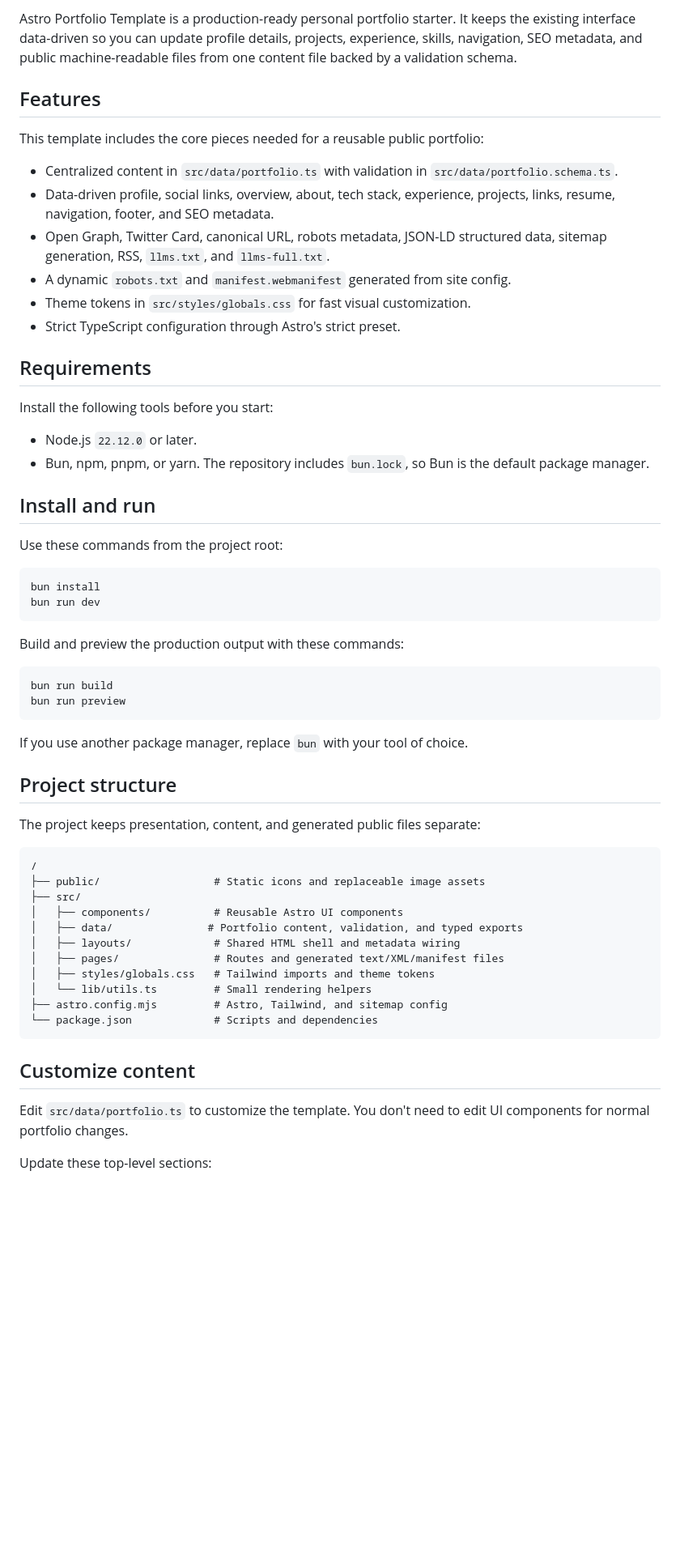
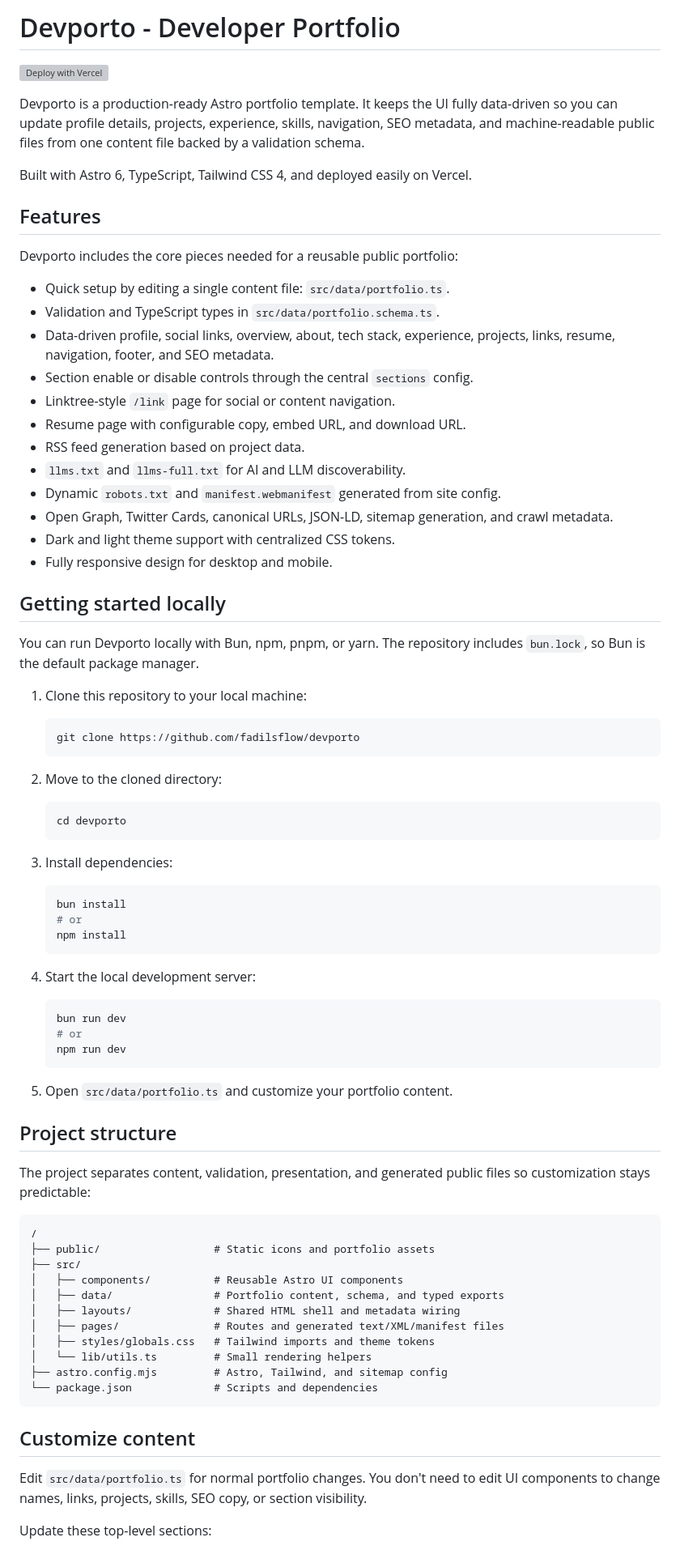
Before and after one commit to fadilsflow/devporto, a Markdown page: README.md, the part around one of its changes. Shown at 81% size. Rendered like a GitHub page; blank space fills up the shorter version; grey boxes are pictures that could not be loaded.

Commit message:
docs: improve template readme

````diff
--- a/README.md
+++ b/README.md
@@ -2,58 +4,80 @@
 
-Astro Portfolio Template is a production-ready personal portfolio starter. It
-keeps the existing interface data-driven so you can update profile details,
-projects, experience, skills, navigation, SEO metadata, and public machine-readable
-files from one content file backed by a validation schema.
+# Devporto - Developer Portfolio
+
+[![Deploy with Vercel](https://vercel.com/button)](https://vercel.com/new/clone?repository-url=https://github.com/fadilsflow/devporto&env=SITE_URL&envDescription=Optional%20production%20site%20URL%20used%20for%20canonical%20URLs%20and%20sitemaps&project-name=devporto&repository-name=devporto)
+
+Devporto is a production-ready Astro portfolio template. It keeps the UI fully
+data-driven so you can update profile details, projects, experience, skills,
+navigation, SEO metadata, and machine-readable public files from one content
+file backed by a validation schema.
+
+Built with Astro 6, TypeScript, Tailwind CSS 4, and deployed easily on Vercel.
 
 ## Features
 
-This template includes the core pieces needed for a reusable public portfolio:
+Devporto includes the core pieces needed for a reusable public portfolio:
 
-- Centralized content in `src/data/portfolio.ts` with validation in `src/data/portfolio.schema.ts`.
+- Quick setup by editing a single content file: `src/data/portfolio.ts`.
+- Validation and TypeScript types in `src/data/portfolio.schema.ts`.
 - Data-driven profile, social links, overview, about, tech stack, experience,
   projects, links, resume, navigation, footer, and SEO metadata.
-- Open Graph, Twitter Card, canonical URL, robots metadata, JSON-LD structured
-  data, sitemap generation, RSS, `llms.txt`, and `llms-full.txt`.
-- A dynamic `robots.txt` and `manifest.webmanifest` generated from site config.
-- Theme tokens in `src/styles/globals.css` for fast visual customization.
-- Strict TypeScript configuration through Astro's strict preset.
+- Section enable or disable controls through the central `sections` config.
+- Linktree-style `/link` page for social or content navigation.
+- Resume page with configurable copy, embed URL, and download URL.
+- RSS feed generation based on project data.
+- `llms.txt` and `llms-full.txt` for AI and LLM discoverability.
+- Dynamic `robots.txt` and `manifest.webmanifest` generated from site config.
+- Open Graph, Twitter Cards, canonical URLs, JSON-LD, sitemap generation, and
+  crawl metadata.
+- Dark and light theme support with centralized CSS tokens.
+- Fully responsive design for desktop and mobile.
 
-## Requirements
+## Getting started locally
 
-Install the following tools before you start:
+You can run Devporto locally with Bun, npm, pnpm, or yarn. The repository
+includes `bun.lock`, so Bun is the default package manager.
 
-- Node.js `22.12.0` or later.
-- Bun, npm, pnpm, or yarn. The repository includes `bun.lock`, so Bun is the
-  default package manager.
+1. Clone this repository to your local machine:
 
-## Install and run
+   ```sh
+   git clone https://github.com/fadilsflow/devporto
+   ```
 
-Use these commands from the project root:
+2. Move to the cloned directory:
 
-```sh
-bun install
-bun run dev
-```
+   ```sh
+   cd devporto
+   ```
 
-Build and preview the production output with these commands:
+3. Install dependencies:
 
-```sh
-bun run build
-bun run preview
-```
+   ```sh
+   bun install
+   # or
+   npm install
+   ```
 
-If you use another package manager, replace `bun` with your tool of choice.
+4. Start the local development server:
+
+   ```sh
+   bun run dev
+   # or
+   npm run dev
+   ```
+
+5. Open `src/data/portfolio.ts` and customize your portfolio content.
 
 ## Project structure
 
-The project keeps presentation, content, and generated public files separate:
+The project separates content, validation, presentation, and generated public
+files so customization stays predictable:
 
 ```text
 /
-├── public/                  # Static icons and replaceable image assets
+├── public/                  # Static icons and portfolio assets
 ├── src/
 │   ├── components/          # Reusable Astro UI components
-│   ├── data/               # Portfolio content, validation, and typed exports
+│   ├── data/                # Portfolio content, schema, and typed exports
 │   ├── layouts/             # Shared HTML shell and metadata wiring
 │   ├── pages/               # Routes and generated text/XML/manifest files
 │   ├── styles/globals.css   # Tailwind imports and theme tokens
@@ -64,8 +88,9 @@ The project keeps presentation, content, and generated public files separate:
 
 ## Customize content
 
-Edit `src/data/portfolio.ts` to customize the template. You don't need to edit
-UI components for normal portfolio changes.
+Edit `src/data/portfolio.ts` for normal portfolio changes. You don't need to
+edit UI components to change names, links, projects, skills, SEO copy, or
+section visibility.
 
 Update these top-level sections:
 
````
Also changed, not shown: other parts of README.md (+54 -31 lines).
